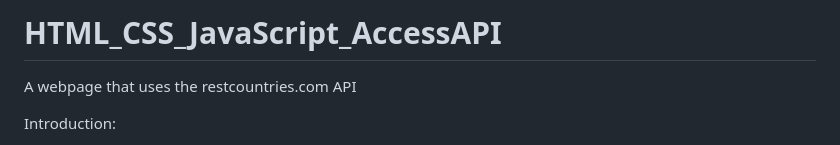
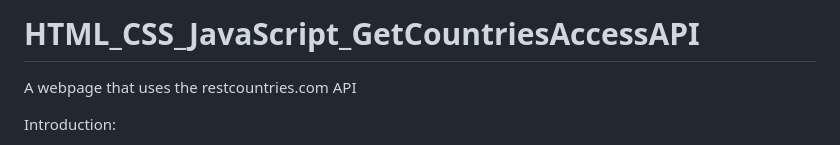
Before and after one commit to FE7R7/HTML_CSS_JavaScript_API_GetCountriesAccessAPI, a Markdown page: README.md, the part around the change. GitHub-like rendering.

```diff
--- a/README.md
+++ b/README.md
@@ -1,4 +1,4 @@
-# HTML_CSS_JavaScript_AccessAPI
+# HTML_CSS_JavaScript_GetCountriesAccessAPI
 
 
 A webpage that uses the restcountries.com API
```
